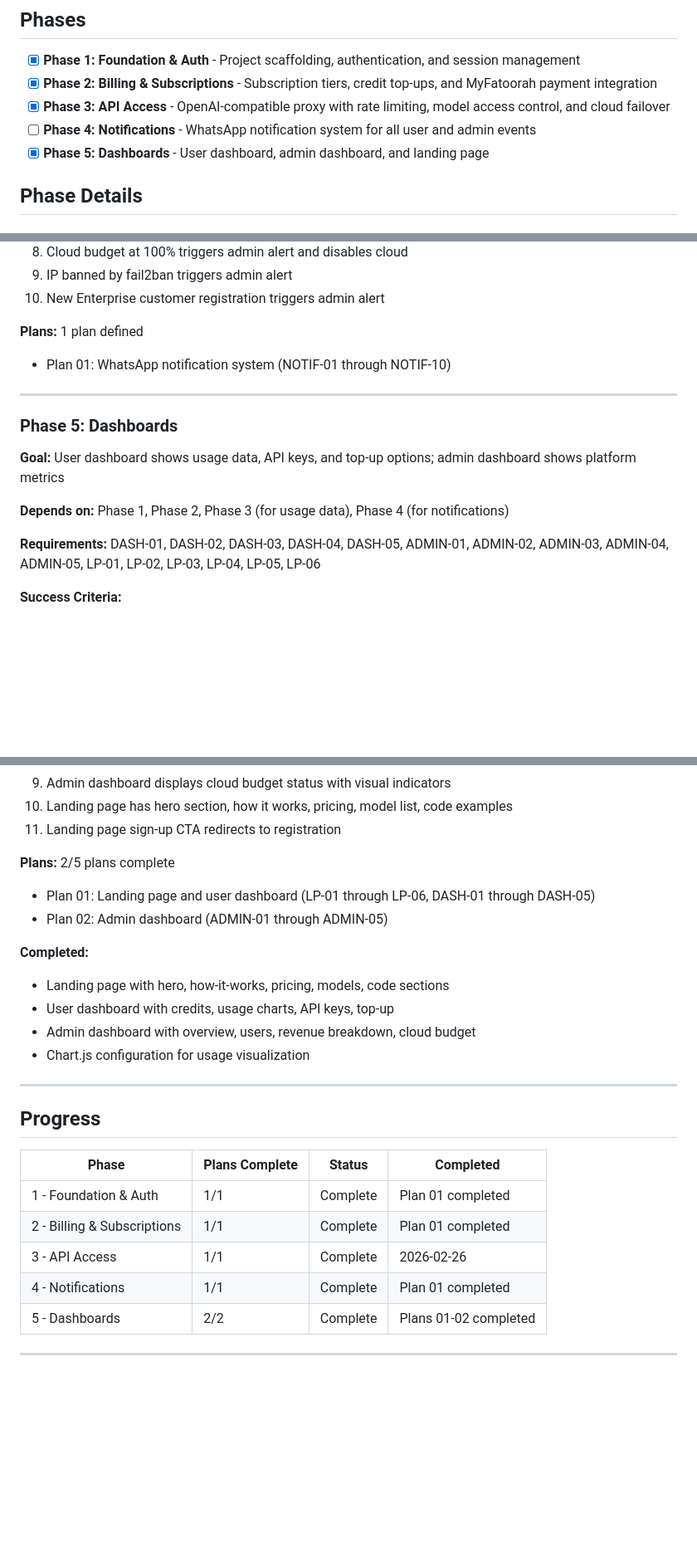
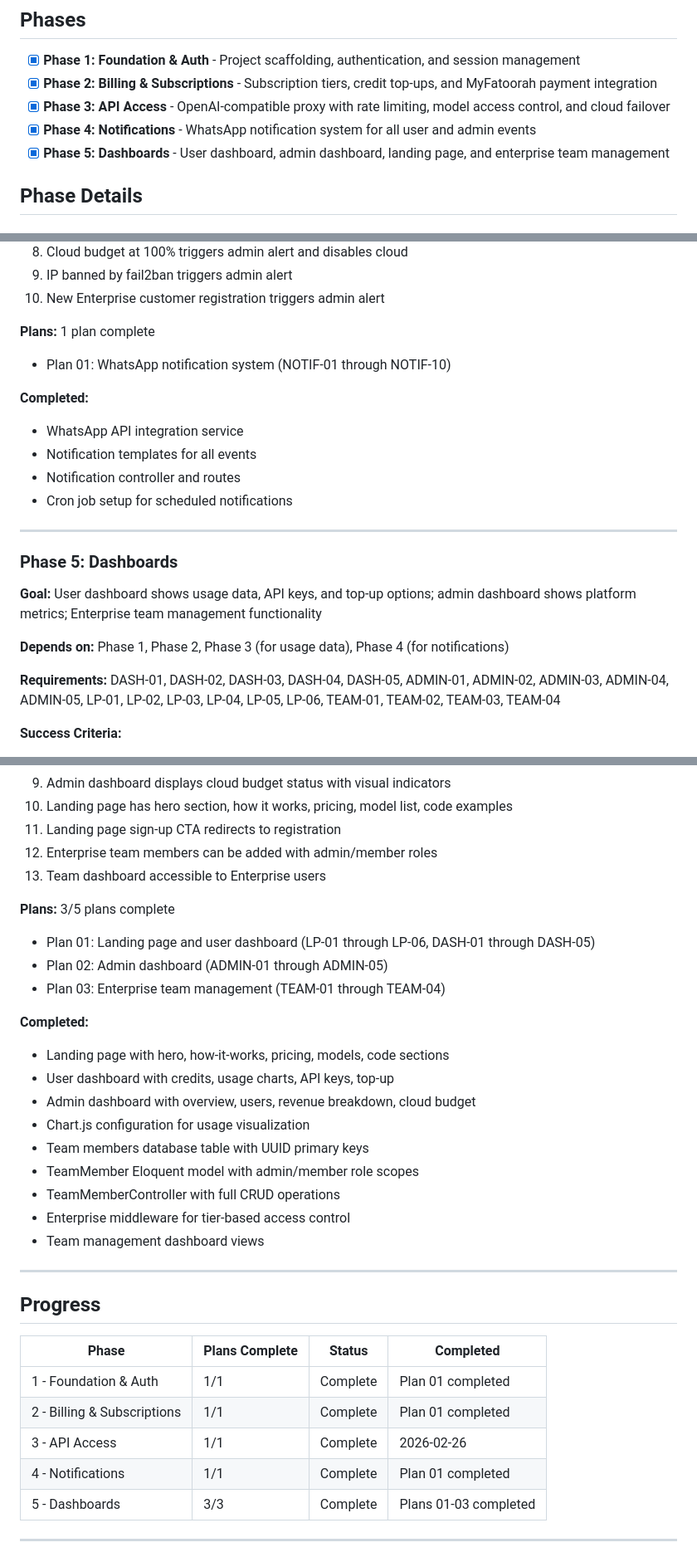
Before and after one commit to soudshoja/LLM-Resayil, a Markdown page: .planning/ROADMAP.md, 3 parts joined by grey strips. Shown at 83% size. Drawn GitHub-style; blank space fills up the shorter version.

Commit message:
docs(ROADMAP): update Phase 5 with Team Management plans

```diff
--- a/.planning/ROADMAP.md
+++ b/.planning/ROADMAP.md
@@ -8,8 +8,8 @@
 - [x] **Phase 1: Foundation & Auth** - Project scaffolding, authentication, and session management
 - [x] **Phase 2: Billing & Subscriptions** - Subscription tiers, credit top-ups, and MyFatoorah payment integration
 - [x] **Phase 3: API Access** - OpenAI-compatible proxy with rate limiting, model access control, and cloud failover
-- [ ] **Phase 4: Notifications** - WhatsApp notification system for all user and admin events
-- [x] **Phase 5: Dashboards** - User dashboard, admin dashboard, and landing page
+- [x] **Phase 4: Notifications** - WhatsApp notification system for all user and admin events
+- [x] **Phase 5: Dashboards** - User dashboard, admin dashboard, landing page, and enterprise team management
 
 ## Phase Details
 
@@ -117,18 +117,24 @@
 9. IP banned by fail2ban triggers admin alert
 10. New Enterprise customer registration triggers admin alert
 
-**Plans:** 1 plan defined
+**Plans:** 1 plan complete
 - Plan 01: WhatsApp notification system (NOTIF-01 through NOTIF-10)
+
+**Completed:**
+- WhatsApp API integration service
+- Notification templates for all events
+- Notification controller and routes
+- Cron job setup for scheduled notifications
 
 ---
 
 ### Phase 5: Dashboards
 
-**Goal:** User dashboard shows usage data, API keys, and top-up options; admin dashboard shows platform metrics
+**Goal:** User dashboard shows usage data, API keys, and top-up options; admin dashboard shows platform metrics; Enterprise team management functionality
 
 **Depends on:** Phase 1, Phase 2, Phase 3 (for usage data), Phase 4 (for notifications)
 
-**Requirements:** DASH-01, DASH-02, DASH-03, DASH-04, DASH-05, ADMIN-01, ADMIN-02, ADMIN-03, ADMIN-04, ADMIN-05, LP-01, LP-02, LP-03, LP-04, LP-05, LP-06
+**Requirements:** DASH-01, DASH-02, DASH-03, DASH-04, DASH-05, ADMIN-01, ADMIN-02, ADMIN-03, ADMIN-04, ADMIN-05, LP-01, LP-02, LP-03, LP-04, LP-05, LP-06, TEAM-01, TEAM-02, TEAM-03, TEAM-04
 
 **Success Criteria:**
 1. User dashboard displays credits remaining and total in clear display
@@ -142,16 +148,24 @@
 9. Admin dashboard displays cloud budget status with visual indicators
 10. Landing page has hero section, how it works, pricing, model list, code examples
 11. Landing page sign-up CTA redirects to registration
+12. Enterprise team members can be added with admin/member roles
+13. Team dashboard accessible to Enterprise users
 
-**Plans:** 2/5 plans complete
+**Plans:** 3/5 plans complete
 - Plan 01: Landing page and user dashboard (LP-01 through LP-06, DASH-01 through DASH-05)
 - Plan 02: Admin dashboard (ADMIN-01 through ADMIN-05)
+- Plan 03: Enterprise team management (TEAM-01 through TEAM-04)
 
 **Completed:**
 - Landing page with hero, how-it-works, pricing, models, code sections
 - User dashboard with credits, usage charts, API keys, top-up
 - Admin dashboard with overview, users, revenue breakdown, cloud budget
 - Chart.js configuration for usage visualization
+- Team members database table with UUID primary keys
+- TeamMember Eloquent model with admin/member role scopes
+- TeamMemberController with full CRUD operations
+- Enterprise middleware for tier-based access control
+- Team management dashboard views
 
 ---
 
@@ -161,9 +175,9 @@
 |-------|----------------|--------|-----------|
 | 1 - Foundation & Auth | 1/1 | Complete | Plan 01 completed |
 | 2 - Billing & Subscriptions | 1/1 | Complete | Plan 01 completed |
-| 3 - API Access | 1/1 | Complete   | 2026-02-26 |
+| 3 - API Access | 1/1 | Complete | 2026-02-26 |
 | 4 - Notifications | 1/1 | Complete | Plan 01 completed |
-| 5 - Dashboards | 2/2 | Complete | Plans 01-02 completed |
+| 5 - Dashboards | 3/3 | Complete | Plans 01-03 completed |
 
 ---
 
```
Also changed, not shown: other parts of .planning/ROADMAP.md (+1 -1 lines).
